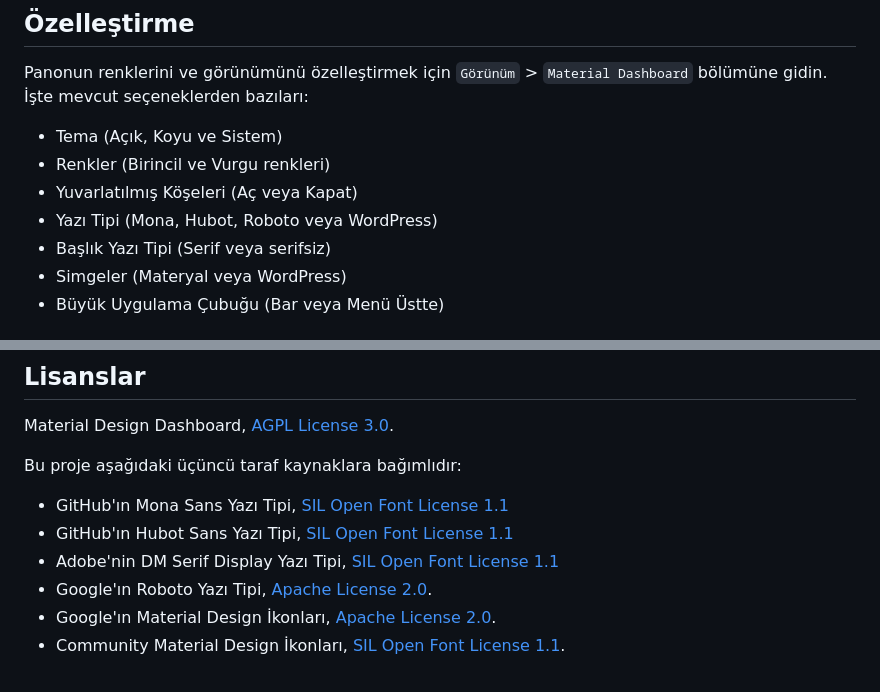
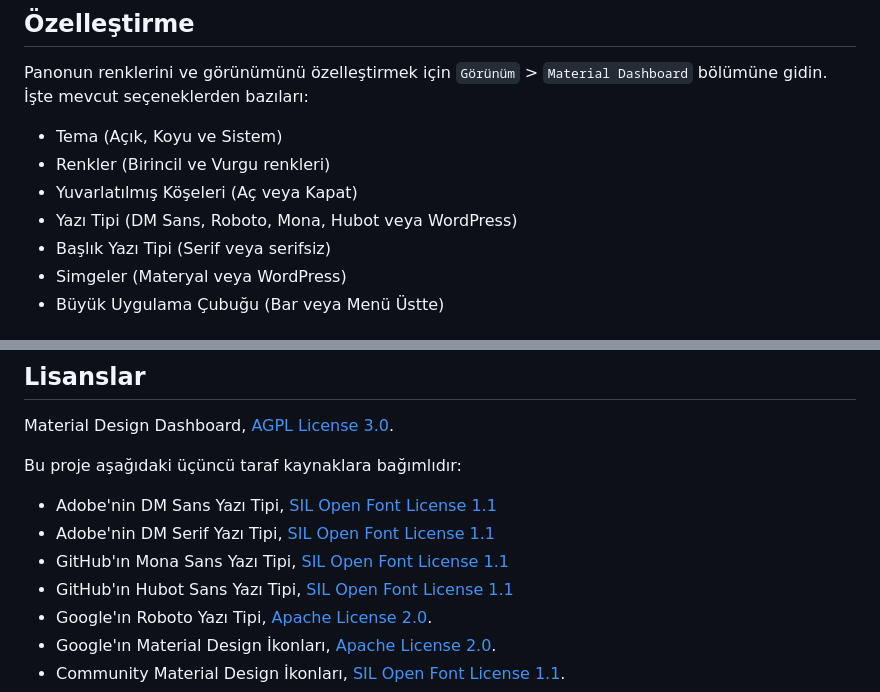
Before and after one commit to fatihbalsoy/material-board, a Markdown page: .readme/lang/README.tr.md, 2 parts joined by grey strips. Drawn GitHub-style.

Commit message:
Added DM Sans font and made it the default

```diff
--- a/.readme/lang/README.tr.md
+++ b/.readme/lang/README.tr.md
@@ -58,7 +58,7 @@ Panonun renklerini ve görünümünü özelleştirmek için `Görünüm` > `Mate
 * Tema (Açık, Koyu ve Sistem)
 * Renkler (Birincil ve Vurgu renkleri)
 * Yuvarlatılmış Köşeleri (Aç veya Kapat)
-* Yazı Tipi (Mona, Hubot, Roboto veya WordPress)
+* Yazı Tipi (DM Sans, Roboto, Mona, Hubot veya WordPress)
 * Başlık Yazı Tipi (Serif veya serifsiz)
 * Simgeler (Materyal veya WordPress)
 * Büyük Uygulama Çubuğu (Bar veya Menü Üstte)
@@ -128,9 +128,10 @@ Material Design Dashboard, [AGPL License 3.0](https://github.com/fatihbalsoy/wp-
 
 Bu proje aşağıdaki üçüncü taraf kaynaklara bağımlıdır:
 
+* Adobe'nin DM Sans Yazı Tipi, [SIL Open Font License 1.1](https://github.com/googlefonts/dm-fonts/blob/main/Serif/LICENSE.txt)
+* Adobe'nin DM Serif Yazı Tipi, [SIL Open Font License 1.1](https://github.com/googlefonts/dm-fonts/blob/main/Serif/LICENSE.txt)
 * GitHub'ın Mona Sans Yazı Tipi, [SIL Open Font License 1.1](https://github.com/github/mona-sans/blob/main/LICENSE)
 * GitHub'ın Hubot Sans Yazı Tipi, [SIL Open Font License 1.1](https://github.com/github/hubot-sans/blob/main/LICENSE)
-* Adobe'nin DM Serif Display Yazı Tipi, [SIL Open Font License 1.1](https://github.com/googlefonts/dm-fonts/blob/main/Serif/LICENSE.txt)
 * Google'ın Roboto Yazı Tipi, [Apache License 2.0](https://github.com/googlefonts/roboto/blob/master/LICENSE).
 * Google'ın Material Design İkonları, [Apache License 2.0](https://github.com/google/material-design-icons/blob/master/LICENSE).
 * Community Material Design İkonları, [SIL Open Font License 1.1](https://github.com/Templarian/MaterialDesign/blob/master/LICENSE).
```
Also changed, not shown: README.md (+3 -2 lines), docs/images/fonts/dm_sans.png (added), 8 other files.
